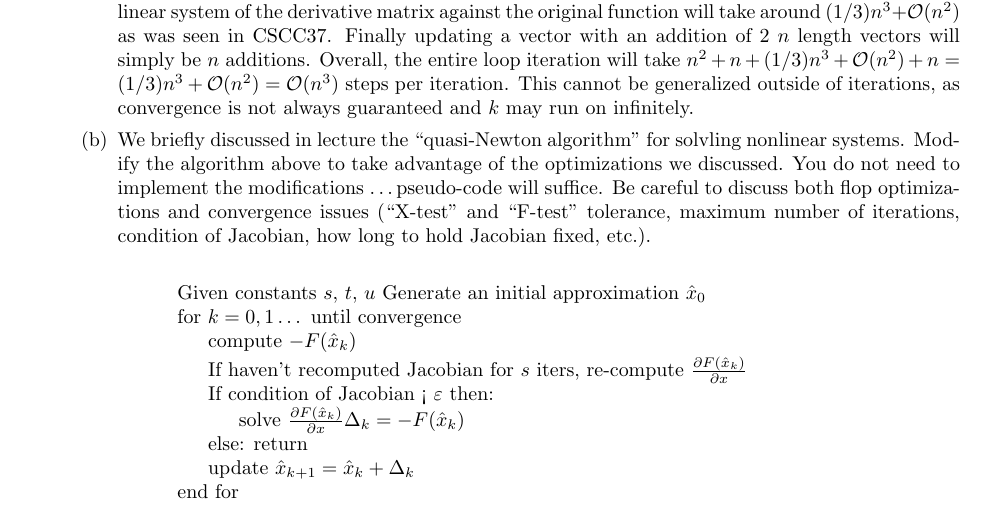
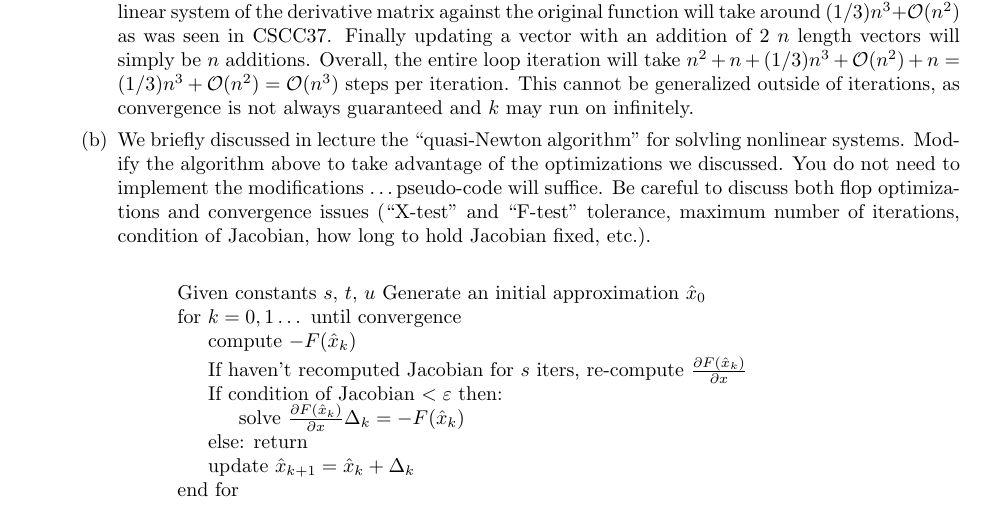
Before and after one commit to poonkeegan/school, a LaTeX document (cscd37/assgn2.tex): part of page 1 of 10, cut so that both start at the same text. Compiled offline with pdfLaTeX.

Commit message:
Mon Mar 12 17:47:28 EDT 2018

```diff
--- a/cscd37/assgn2.tex
+++ b/cscd37/assgn2.tex
@@ -62,7 +62,7 @@ poonkeeg\\
                 for $k = 0,1\dots$ until convergence\;
                 \Indp compute $-F(\hat x_k)$ \;
                     If haven't recomputed Jacobian for $s$ iters, re-compute $\frac{\partial F(\hat x_k)}{\partial x}$ \;
-                    If condition of Jacobian < $\varepsilon$ then:  \\
+                    If condition of Jacobian $< \varepsilon$ then:  \\
                     \Indp solve $\frac{\partial F(\hat x_k)}{\partial x} \Delta_k = -F(\hat x_k)$ \;
                     \Indm else: return \\
 
```
Also changed, not shown: cscd37/assgn2.pdf.
